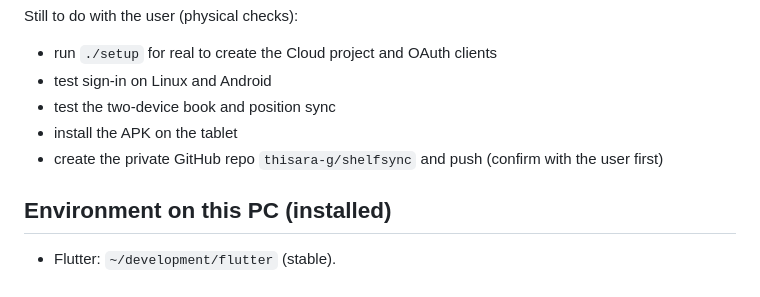
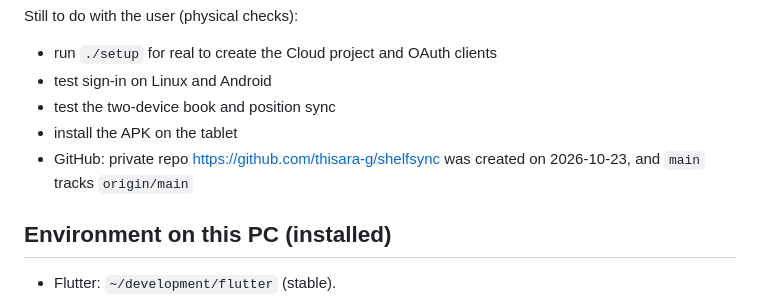
Before and after one commit to thisara-g/shelfsync, a Markdown page: CLAUDE.md, the part around the change. Rendered like a GitHub page.

Commit message:
CLAUDE.md: note GitHub repo
Co-Authored-By: Claude Opus 5.5 <noreply@anthropic.com>
Claude-Session: https://claude.ai/code/session_01FY6mScpGRX51pobAf3mcrg

```diff
--- a/CLAUDE.md
+++ b/CLAUDE.md
@@ -47,7 +47,7 @@ Still to do with the user (physical checks):
 - test sign-in on Linux and Android
 - test the two-device book and position sync
 - install the APK on the tablet
-- create the private GitHub repo `thisara-g/shelfsync` and push (confirm with the user first)
+- GitHub: private repo https://github.com/thisara-g/shelfsync was created on 2026-10-23, and `main` tracks `origin/main`
 
 ## Environment on this PC (installed)
 - Flutter: `~/development/flutter` (stable).
```
